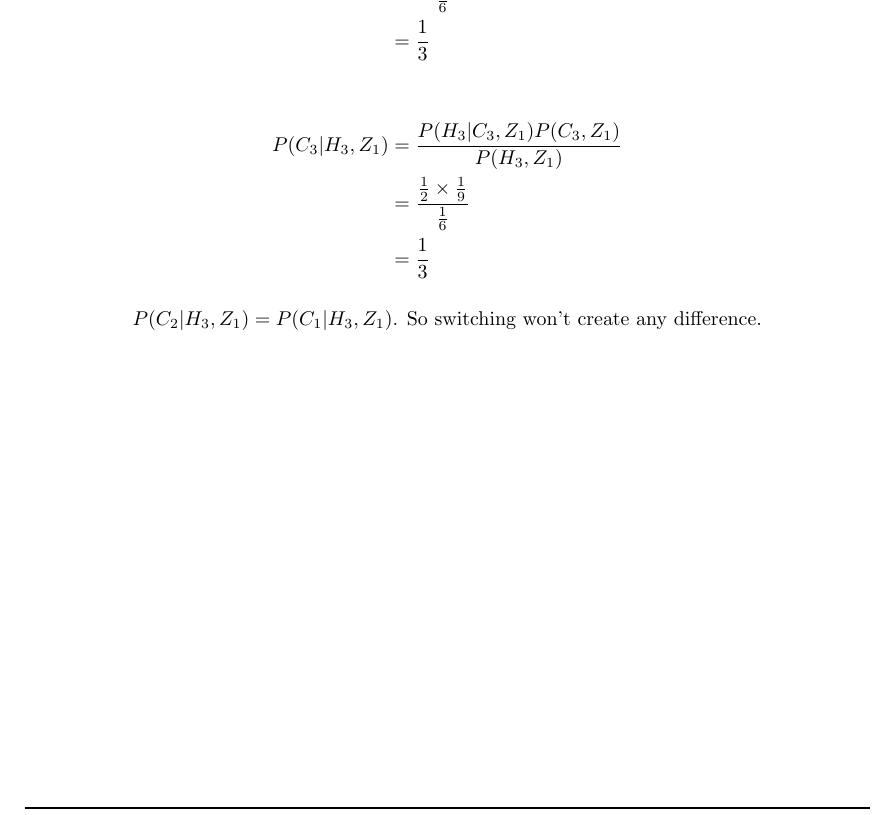
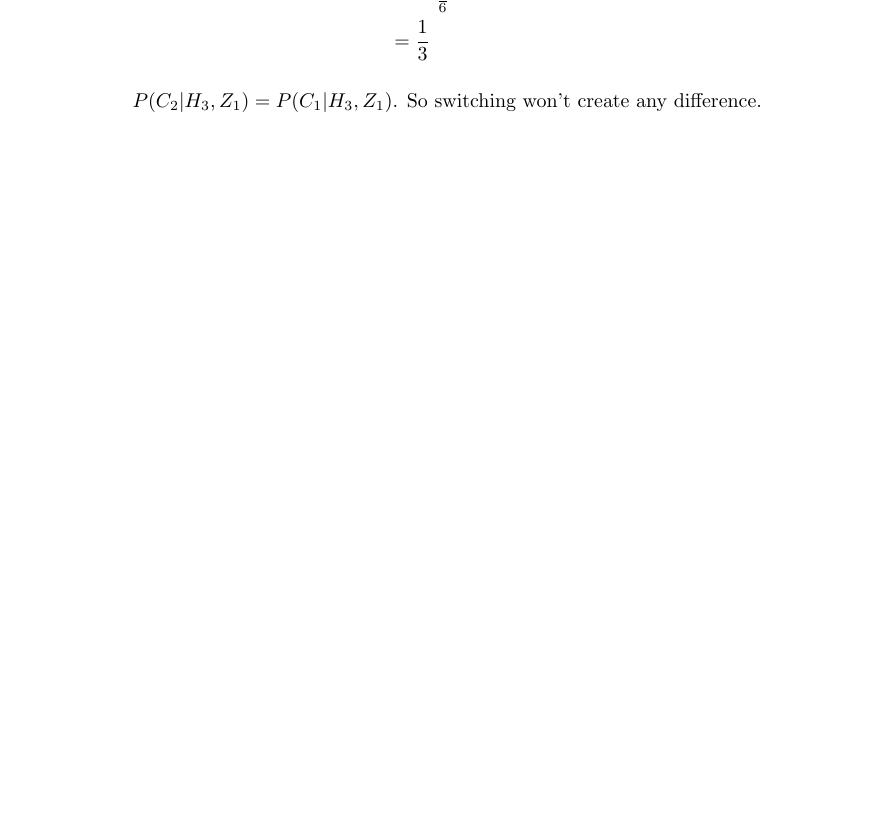
Before and after one commit to shivamraj6288/Matlab_Scripts, a LaTeX problem sheet (assignments/assign1/submission.tex): part of page 8 of 11, cut so that both start at the same text, the shorter picture padded with empty space. Compiled offline with pdfLaTeX.

Commit message:
some edits in latex code

```diff
--- a/assignments/assign1/submission.tex
+++ b/assignments/assign1/submission.tex
@@ -152,11 +152,7 @@ $P(C_2|H_3,Z_1) > P(C_1|H_3,Z_1)$ \par
                        & = \dfrac{1}{3}
     \end{align*}
 
-    \begin{align*}
-        P(C_3|H_3,Z_1) & = \dfrac{P(H_3|C_3,Z_1)P(C_3,Z_1)}{P(H_3,Z_1)}       \\
-                       & =\dfrac{\frac{1}{2} \times \frac{1}{9}}{\frac{1}{6}} \\
-                       & = \dfrac{1}{3}
-    \end{align*}
+
 
     $P(C_2|H_3,Z_1) = P(C_1|H_3,Z_1)$. So switching won't create any difference.
 
```
